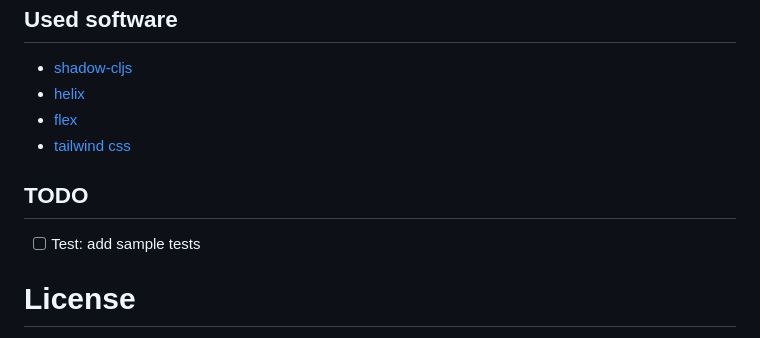
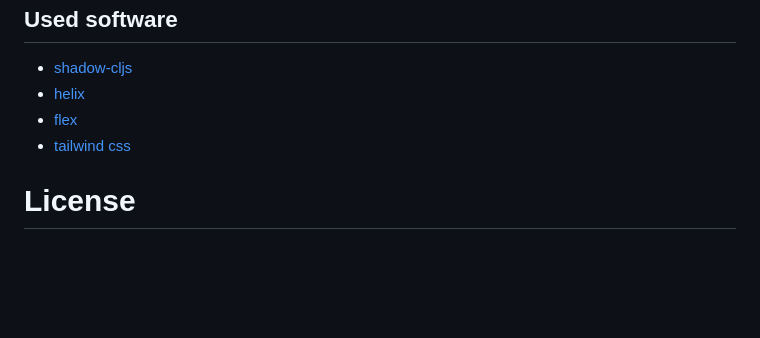
Before and after one commit to lanjoni/lanjoni.dev, a Markdown page: README.md, the part around the change. Rendered like a GitHub page; blank space fills up the shorter version.

Commit message:
docs: remove old todo

```diff
--- a/README.md
+++ b/README.md
@@ -88,9 +88,6 @@ npm run dev
 - [flex](https://github.com/lilactown/flex)
 - [tailwind css](https://github.com/tailwindlabs/tailwindcss)
 
-## TODO
-- [ ] Test: add sample tests
-
 # License
 This is free and unencumbered software released into the public domain.
 For more information, please refer to <http://unlicense.org>
```
